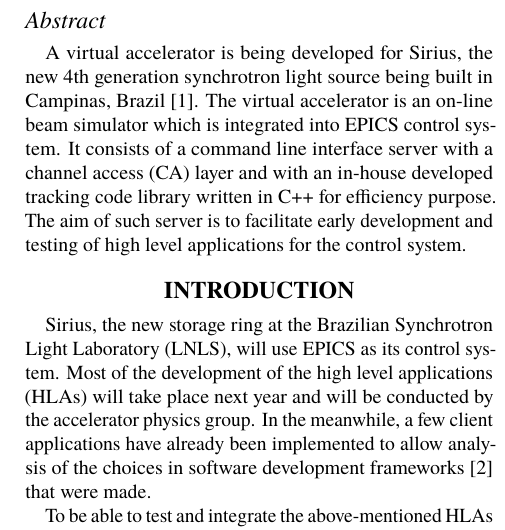
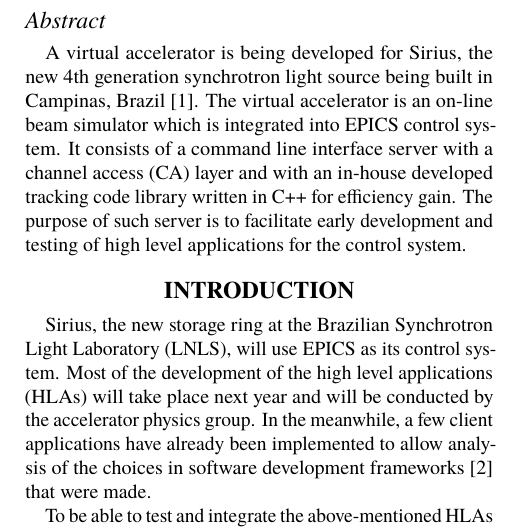
Before and after one commit to lnls-fac/hlafac, a LaTeX document (pcapac16/WEPOPRPO21_vaca/WEPOPRPO21.tex): part of one column of page 1 of 2, cut so that both start at the same text. Compiled offline with pdfLaTeX.

Commit message:
Update WEPOPRPO21.tex

```diff
--- a/pcapac16/WEPOPRPO21_vaca/WEPOPRPO21.tex
+++ b/pcapac16/WEPOPRPO21_vaca/WEPOPRPO21.tex
@@ -15,8 +15,8 @@
 \begin{abstract}
 A virtual accelerator is being developed for Sirius, the new 4th generation synchrotron light source being built in Campinas, Brazil\cite{sirius_status}.
 The virtual accelerator is an on-line beam simulator which is integrated into EPICS control system.
-It consists of a command line interface server with a channel access (CA) layer and with an in-house developed tracking code library written in C++ for efficiency purpose.
-The aim of such server is to facilitate early development and testing of high level applications for the control system.
+It consists of a command line interface server with a channel access (CA) layer and with an in-house developed tracking code library written in C++ for efficiency gain.
+The purpose of such server is to facilitate early development and testing of high level applications for the control system.
 \end{abstract}
 
 \section{INTRODUCTION}
```
